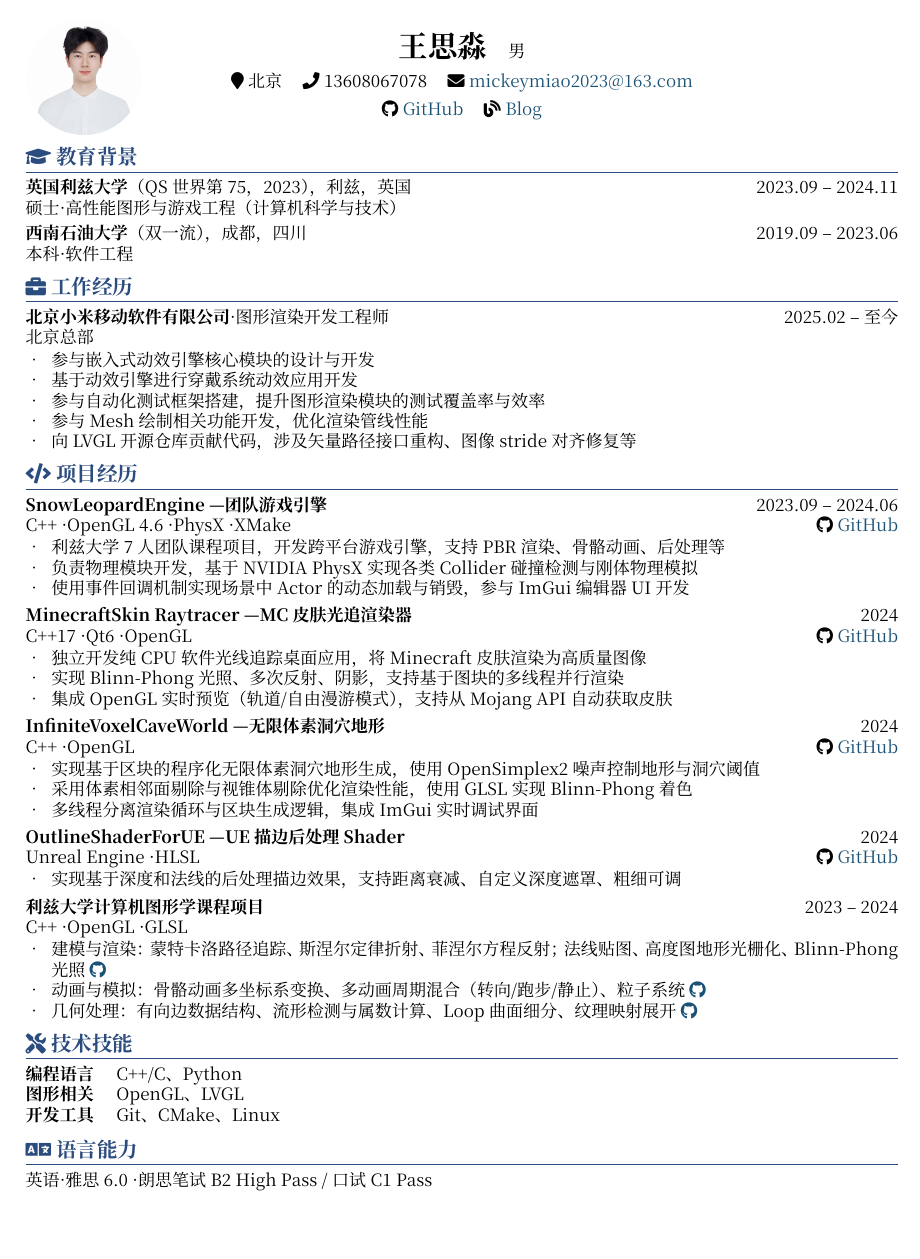
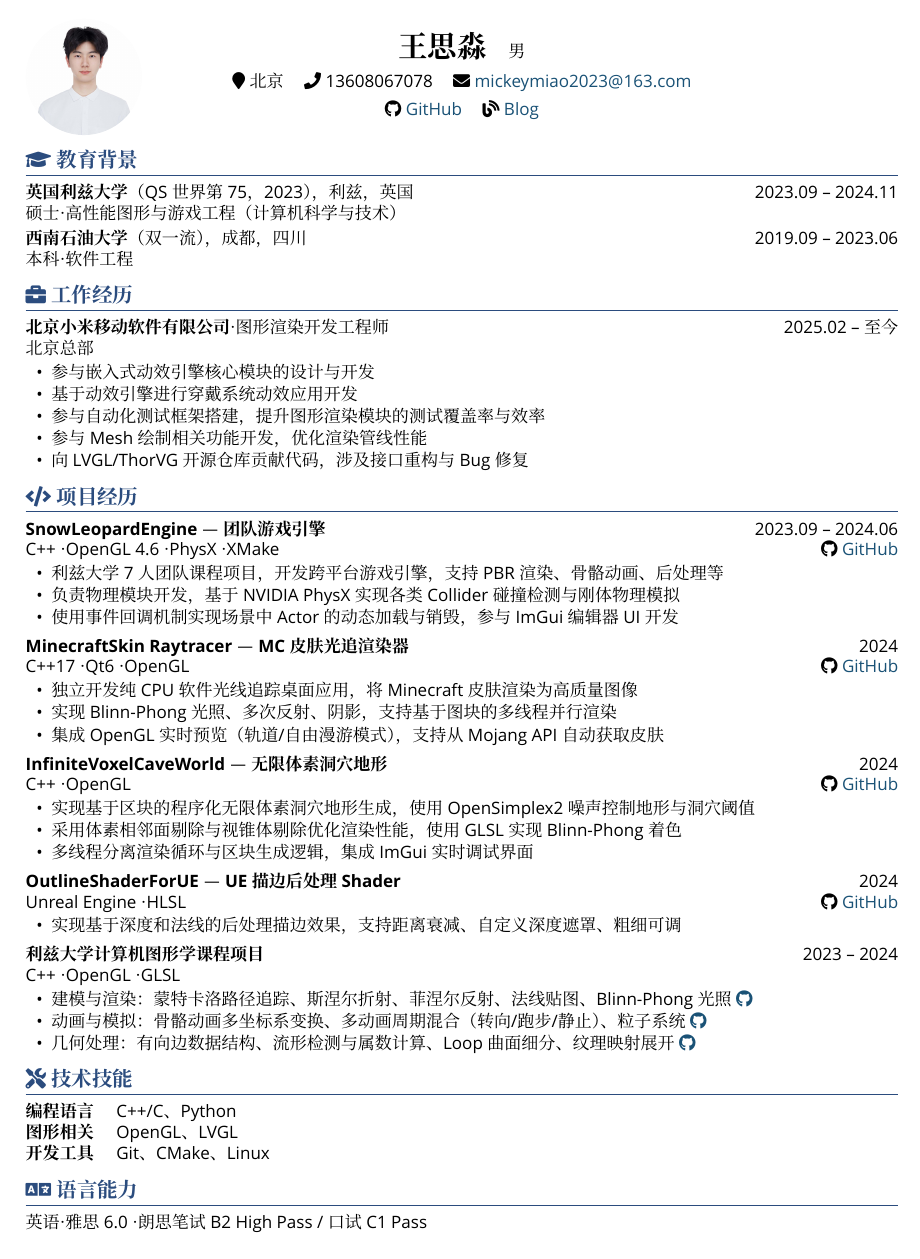
Before and after one commit to WangSimiao2000/Resume, a LaTeX CV (resume.tex): the whole page. Compiled offline with XeLaTeX; a missing font is replaced by an installed copy or a similar font.

Commit message:
feat: MiSans Light 字体、间距优化、ThorVG 贡献、破折号空格修复

```diff
--- a/resume.tex
+++ b/resume.tex
@@ -14,9 +14,13 @@
 \usepackage{fontawesome5}
 
 % 字体设置
-\setCJKmainfont{Noto Serif CJK SC}
-\setCJKsansfont{Noto Sans CJK SC}
-\setmainfont{Noto Serif CJK SC}
+\setCJKmainfont{MiSans Light}[
+  BoldFont=MiSans Medium
+]
+\setCJKsansfont{MiSans Light}
+\setmainfont{MiSans Light}[
+  BoldFont=MiSans Medium
+]
 
 % 颜色
 \definecolor{primary}{HTML}{2B4C7E}
@@ -27,7 +31,7 @@
 
 % 节标题样式
 \titleformat{\section}{\large\bfseries\color{primary}}{}{0em}{}[\titlerule]
-\titlespacing*{\section}{0pt}{6pt}{4pt}
+\titlespacing*{\section}{0pt}{8pt}{5pt}
 
 % 去掉页码
 \pagestyle{empty}
@@ -36,7 +40,7 @@
 \setlength{\parindent}{0pt}
 
 % 列表样式
-\setlist[itemize]{leftmargin=1.5em, itemsep=0pt, parsep=0pt, topsep=1pt}
+\setlist[itemize]{leftmargin=1.5em, itemsep=1pt, parsep=0pt, topsep=2pt}
 
 \begin{document}
 
@@ -88,13 +92,13 @@
   \item 基于动效引擎进行穿戴系统动效应用开发
   \item 参与自动化测试框架搭建，提升图形渲染模块的测试覆盖率与效率
   \item 参与 Mesh 绘制相关功能开发，优化渲染管线性能
-  \item 向 LVGL 开源仓库贡献代码，涉及矢量路径接口重构、图像 stride 对齐修复等
+  \item 向 LVGL/ThorVG 开源仓库贡献代码，涉及接口重构与 Bug 修复
 \end{itemize}
 
 % ===== 项目经历 =====
 \section{\faCode\ 项目经历}
 
-\textbf{SnowLeopardEngine — 团队游戏引擎} \hfill 2023.09 -- 2024.06 \\
+\textbf{SnowLeopardEngine\hspace{0.3em}—\hspace{0.3em}团队游戏引擎} \hfill 2023.09 -- 2024.06 \\
 C++ · OpenGL 4.6 · PhysX · XMake \hfill \faGithub\ \href{https://github.com/SnowLeopardEngine/SnowLeopardEngine}{GitHub}
 \begin{itemize}
   \item 利兹大学7人团队课程项目，开发跨平台游戏引擎，支持 PBR 渲染、骨骼动画、后处理等
@@ -104,7 +108,7 @@ C++ · OpenGL 4.6 · PhysX · XMake \hfill \faGithub\ \href{https://github.com/S
 
 \vspace{3pt}
 
-\textbf{MinecraftSkin Raytracer — MC皮肤光追渲染器} \hfill 2024 \\
+\textbf{MinecraftSkin Raytracer\hspace{0.3em}—\hspace{0.3em}MC 皮肤光追渲染器} \hfill 2024 \\
 C++17 · Qt6 · OpenGL \hfill \faGithub\ \href{https://github.com/WangSimiao2000/MinecraftSkin_Raytracer}{GitHub}
 \begin{itemize}
   \item 独立开发纯 CPU 软件光线追踪桌面应用，将 Minecraft 皮肤渲染为高质量图像
@@ -124,7 +128,7 @@ C++ · OpenGL \hfill \faGithub\ \href{https://github.com/WangSimiao2000/Infinite
 
 \vspace{3pt}
 
-\textbf{OutlineShaderForUE — UE描边后处理Shader} \hfill 2024 \\
+\textbf{OutlineShaderForUE\hspace{0.3em}—\hspace{0.3em}UE 描边后处理Shader} \hfill 2024 \\
 Unreal Engine · HLSL \hfill \faGithub\ \href{https://github.com/WangSimiao2000/OutlineShaderForUE}{GitHub}
 \begin{itemize}
   \item 实现基于深度和法线的后处理描边效果，支持距离衰减、自定义深度遮罩、粗细可调
@@ -135,7 +139,7 @@ Unreal Engine · HLSL \hfill \faGithub\ \href{https://github.com/WangSimiao2000/
 \textbf{利兹大学计算机图形学课程项目} \hfill 2023 -- 2024 \\
 C++ · OpenGL · GLSL
 \begin{itemize}
-  \item 建模与渲染：蒙特卡洛路径追踪、斯涅尔定律折射、菲涅尔方程反射；法线贴图、高度图地形光栅化、Blinn-Phong 光照 \href{https://github.com/WangSimiao2000/Foundations_of_Modelling_and_Rendering}{\faGithub}
+  \item 建模与渲染：蒙特卡洛路径追踪、斯涅尔折射、菲涅尔反射、法线贴图、Blinn-Phong 光照 \href{https://github.com/WangSimiao2000/Foundations_of_Modelling_and_Rendering}{\faGithub}
   \item 动画与模拟：骨骼动画多坐标系变换、多动画周期混合（转向/跑步/静止）、粒子系统 \href{https://github.com/WangSimiao2000/Animation_and_Simulation}{\faGithub}
   \item 几何处理：有向边数据结构、流形检测与属数计算、Loop 曲面细分、纹理映射展开 \href{https://github.com/WangSimiao2000/Geometric-Processing}{\faGithub}
 \end{itemize}
```
Also changed, not shown: resume.pdf, resume.tex (2 more changed lines).
